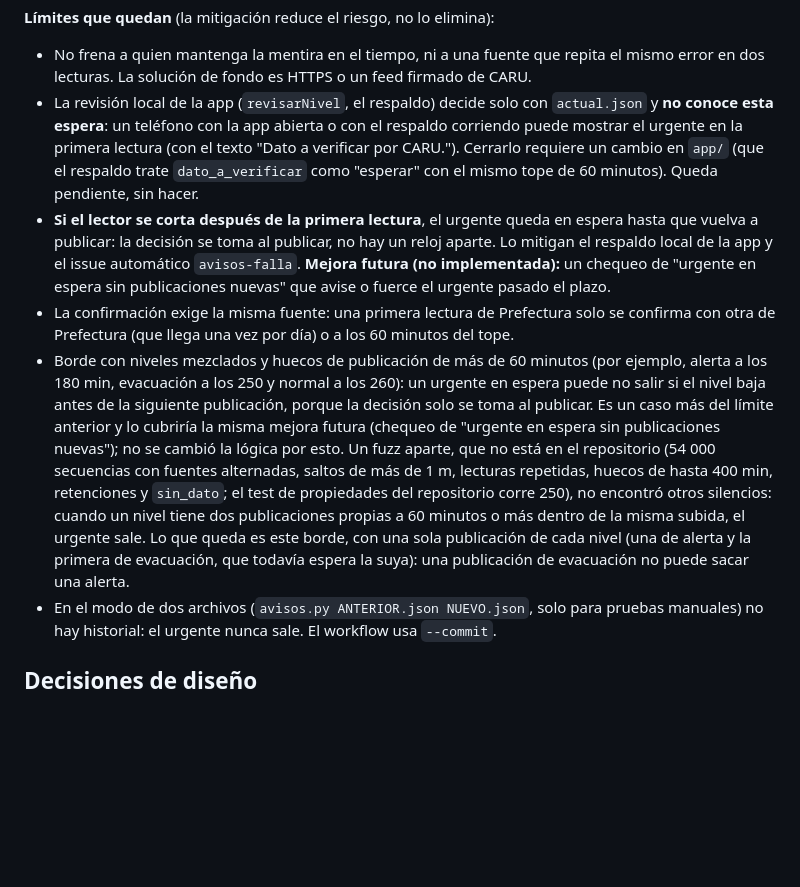
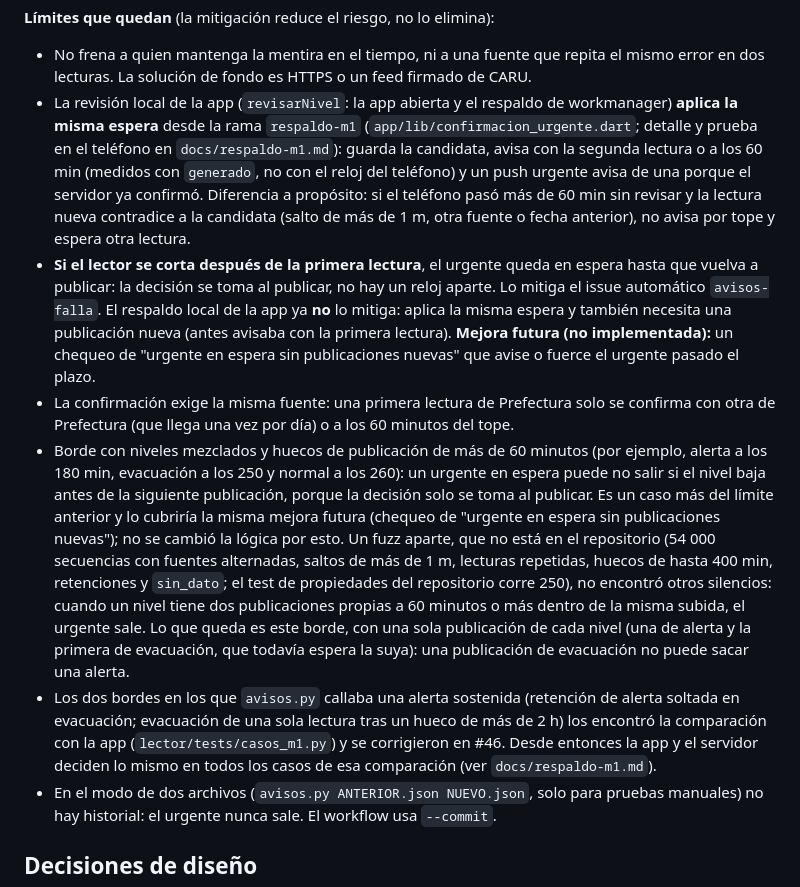
Before and after one commit to MatiCascoV/rio-paysandu, a Markdown page: docs/fase-4-avisos-push.md, the part around the change. Rendered like a GitHub page; blank space fills up the shorter version.

```diff
--- a/docs/fase-4-avisos-push.md
+++ b/docs/fase-4-avisos-push.md
@@ -143,13 +143,16 @@ un "subió a EVACUACIÓN" a todos los suscritos, el urgente espera una segunda l
 
 - No frena a quien mantenga la mentira en el tiempo, ni a una fuente que repita el mismo error en dos lecturas.
   La solución de fondo es HTTPS o un feed firmado de CARU.
-- La revisión local de la app (`revisarNivel`, el respaldo) decide solo con `actual.json` y **no conoce esta
-  espera**: un teléfono con la app abierta o con el respaldo corriendo puede mostrar el urgente en la primera
-  lectura (con el texto "Dato a verificar por CARU."). Cerrarlo requiere un cambio en `app/` (que el respaldo
-  trate `dato_a_verificar` como "esperar" con el mismo tope de 60 minutos). Queda pendiente, sin hacer.
+- La revisión local de la app (`revisarNivel`: la app abierta y el respaldo de workmanager) **aplica la misma
+  espera** desde la rama `respaldo-m1` (`app/lib/confirmacion_urgente.dart`; detalle y prueba en el teléfono en
+  `docs/respaldo-m1.md`): guarda la candidata, avisa con la segunda lectura o a los 60 min (medidos con
+  `generado`, no con el reloj del teléfono) y un push urgente avisa de una porque el servidor ya confirmó.
+  Diferencia a propósito: si el teléfono pasó más de 60 min sin revisar y la lectura nueva contradice a la
+  candidata (salto de más de 1 m, otra fuente o fecha anterior), no avisa por tope y espera otra lectura.
 - **Si el lector se corta después de la primera lectura**, el urgente queda en espera hasta que vuelva a
-  publicar: la decisión se toma al publicar, no hay un reloj aparte. Lo mitigan el respaldo local de la app y
-  el issue automático `avisos-falla`. **Mejora futura (no implementada):** un chequeo de "urgente en espera sin
+  publicar: la decisión se toma al publicar, no hay un reloj aparte. Lo mitiga el issue automático
+  `avisos-falla`. El respaldo local de la app ya **no** lo mitiga: aplica la misma espera y también necesita
+  una publicación nueva (antes avisaba con la primera lectura). **Mejora futura (no implementada):** un chequeo de "urgente en espera sin
   publicaciones nuevas" que avise o fuerce el urgente pasado el plazo.
 - La confirmación exige la misma fuente: una primera lectura de Prefectura solo se confirma con otra de
   Prefectura (que llega una vez por día) o a los 60 minutos del tope.
@@ -163,6 +166,10 @@ un "subió a EVACUACIÓN" a todos los suscritos, el urgente espera una segunda l
   un nivel tiene dos publicaciones propias a 60 minutos o más dentro de la misma subida, el urgente sale. Lo
   que queda es este borde, con una sola publicación de cada nivel (una de alerta y la primera de evacuación,
   que todavía espera la suya): una publicación de evacuación no puede sacar una alerta.
+- Los dos bordes en los que `avisos.py` callaba una alerta sostenida (retención de alerta soltada en
+  evacuación; evacuación de una sola lectura tras un hueco de más de 2 h) los encontró la comparación con la
+  app (`lector/tests/casos_m1.py`) y se corrigieron en #46. Desde entonces la app y el servidor deciden lo
+  mismo en todos los casos de esa comparación (ver `docs/respaldo-m1.md`).
 - En el modo de dos archivos (`avisos.py ANTERIOR.json NUEVO.json`, solo para pruebas manuales) no hay
   historial: el urgente nunca sale. El workflow usa `--commit`.
 
```
Also changed, not shown: docs/fase-4-informe-app.md (+1 -1 lines), docs/respaldo-m1.md (added, +109 -0 lines).
